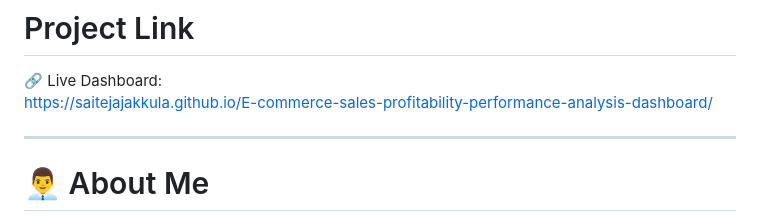
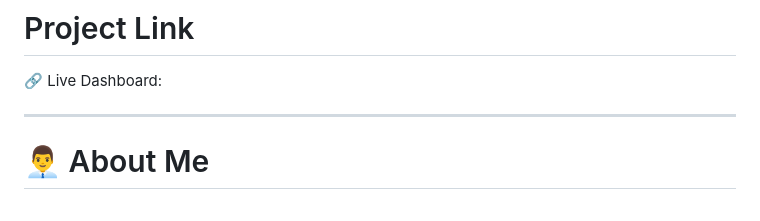
Before and after one commit to saitejajakkula/SAAS-Customer-Churn-Analysis, a Markdown page: README.md, the part around the change. Drawn GitHub-style.

```diff
--- a/README.md
+++ b/README.md
@@ -252,7 +252,7 @@ The dashboard helps organizations improve customer retention, optimize revenue,
 # Project Link
 
 🔗 Live Dashboard:
-https://saitejajakkula.github.io/E-commerce-sales-profitability-performance-analysis-dashboard/
+
 
 ---
 
```
